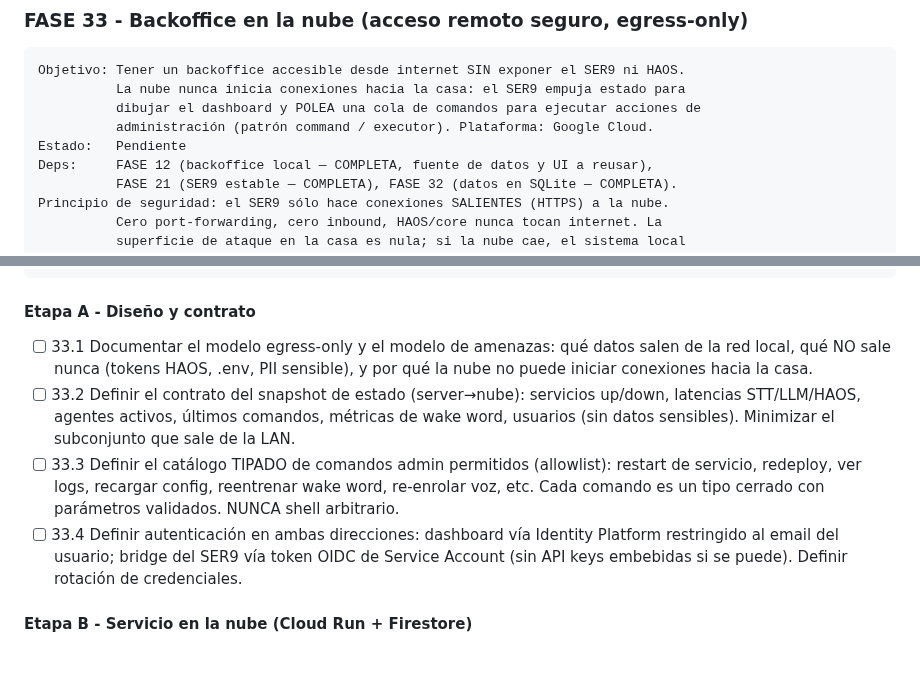
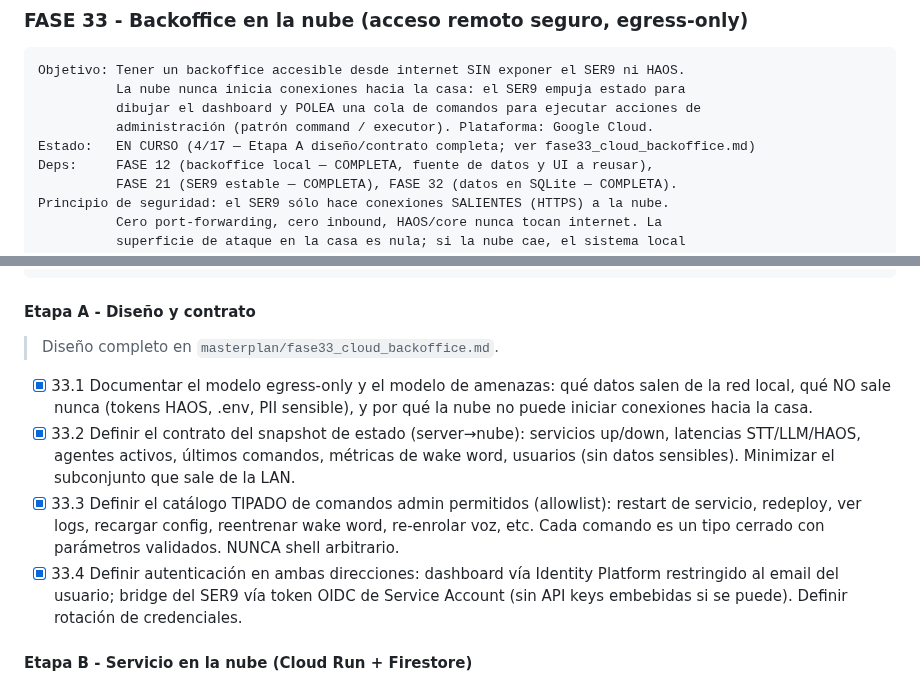
Before and after one commit to mblasi/home-agents, a Markdown page: masterplan/estado.md, 2 parts joined by grey strips. Drawn GitHub-style; blank space fills up the shorter version.

````diff
--- a/masterplan/estado.md
+++ b/masterplan/estado.md
@@ -2866,7 +2866,7 @@ Objetivo: Tener un backoffice accesible desde internet SIN exponer el SER9 ni HA
           La nube nunca inicia conexiones hacia la casa: el SER9 empuja estado para
           dibujar el dashboard y POLEA una cola de comandos para ejecutar acciones de
           administración (patrón command / executor). Plataforma: Google Cloud.
-Estado:   Pendiente
+Estado:   EN CURSO (4/17 — Etapa A diseño/contrato completa; ver fase33_cloud_backoffice.md)
 Deps:     FASE 12 (backoffice local — COMPLETA, fuente de datos y UI a reusar),
           FASE 21 (SER9 estable — COMPLETA), FASE 32 (datos en SQLite — COMPLETA).
 Principio de seguridad: el SER9 sólo hace conexiones SALIENTES (HTTPS) a la nube.
@@ -2886,16 +2886,17 @@ Stack GCP elegido: Cloud Run (web + API, scale-to-zero), Firestore (snapshot de
 ```
 
 #### Etapa A - Diseño y contrato
-- [ ] 33.1  Documentar el modelo egress-only y el modelo de amenazas: qué datos salen de
+> Diseño completo en `masterplan/fase33_cloud_backoffice.md`.
+- [x] 33.1  Documentar el modelo egress-only y el modelo de amenazas: qué datos salen de
             la red local, qué NO sale nunca (tokens HAOS, .env, PII sensible), y por qué la
             nube no puede iniciar conexiones hacia la casa.
-- [ ] 33.2  Definir el contrato del snapshot de estado (server→nube): servicios up/down,
+- [x] 33.2  Definir el contrato del snapshot de estado (server→nube): servicios up/down,
             latencias STT/LLM/HAOS, agentes activos, últimos comandos, métricas de wake word,
             usuarios (sin datos sensibles). Minimizar el subconjunto que sale de la LAN.
-- [ ] 33.3  Definir el catálogo TIPADO de comandos admin permitidos (allowlist): restart de
+- [x] 33.3  Definir el catálogo TIPADO de comandos admin permitidos (allowlist): restart de
             servicio, redeploy, ver logs, recargar config, reentrenar wake word, re-enrolar voz,
             etc. Cada comando es un tipo cerrado con parámetros validados. NUNCA shell arbitrario.
-- [ ] 33.4  Definir autenticación en ambas direcciones: dashboard vía Identity Platform
+- [x] 33.4  Definir autenticación en ambas direcciones: dashboard vía Identity Platform
             restringido al email del usuario; bridge del SER9 vía token OIDC de Service Account
             (sin API keys embebidas si se puede). Definir rotación de credenciales.
 
````
Also changed, not shown: masterplan/fase33_cloud_backoffice.md (added, +249 -0 lines).
